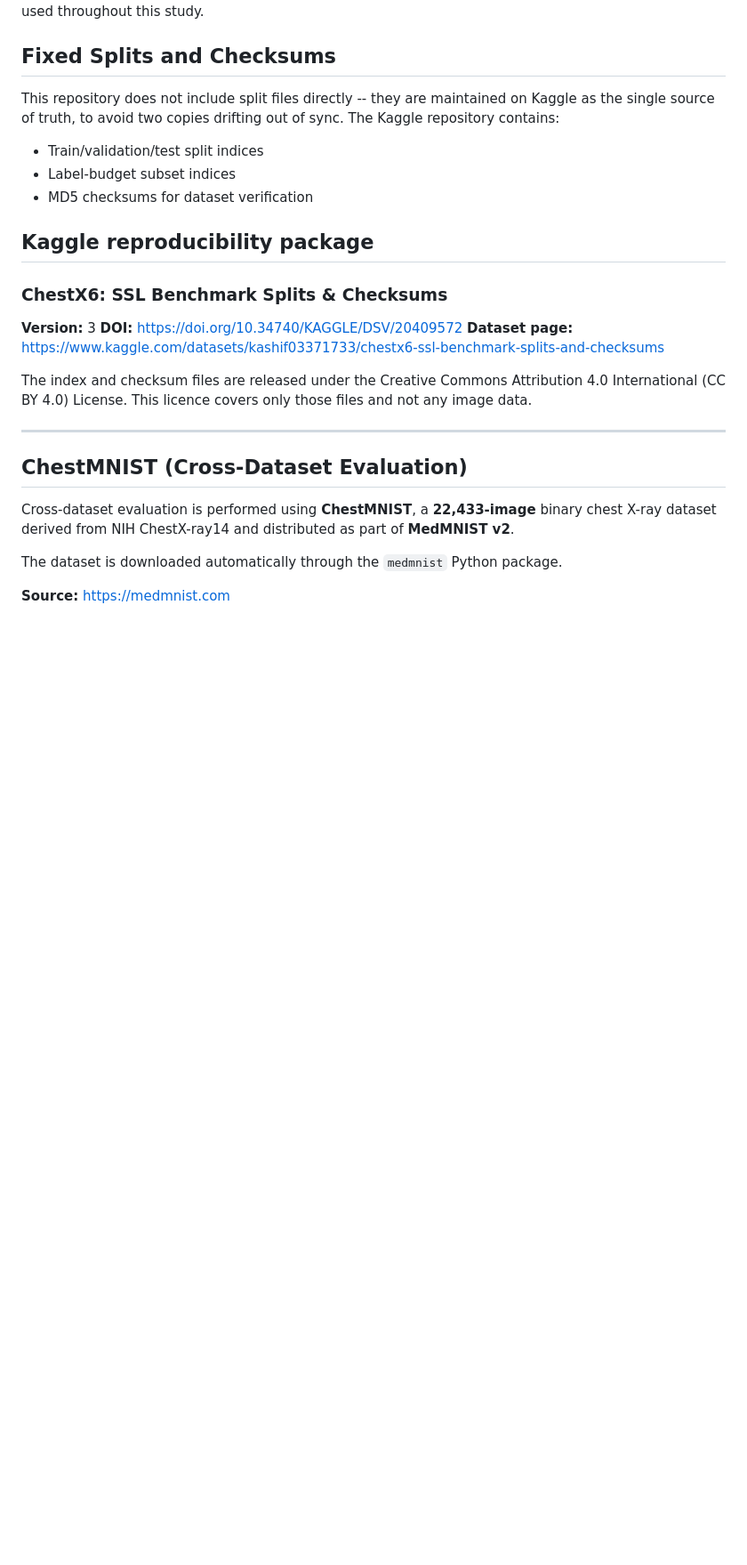
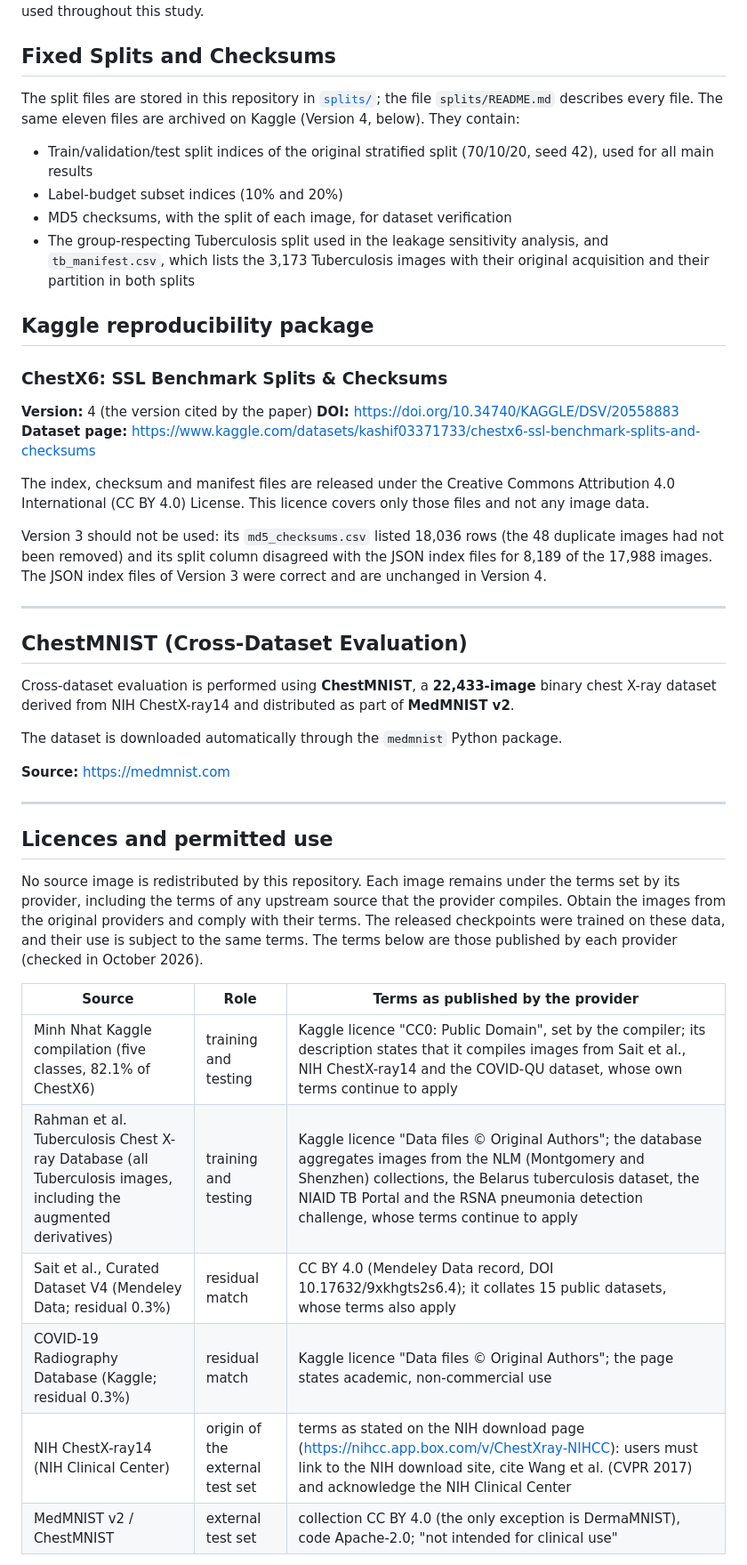
Before and after one commit to Kashif-Mahmood007/chestx6-ssl-benchmark, a Markdown page: data/README.md, the part around one of its changes. Shown at 89% size. GitHub-like rendering; blank space fills up the shorter version.

Commit message:
data/README: split files, Kaggle version 4 and source licence table

```diff
--- a/data/README.md
+++ b/data/README.md
@@ -42,23 +42,29 @@ MD5-based deduplication removed 48 duplicate images, yielding the 17,988-image e
 
 ## Fixed Splits and Checksums
 
-This repository does not include split files directly -- they are
-maintained on Kaggle as the single source of truth, to avoid two copies
-drifting out of sync. The Kaggle repository contains:
+The split files are stored in this repository in [`splits/`](splits/); the
+file `splits/README.md` describes every file. The same eleven files are
+archived on Kaggle (Version 4, below). They contain:
 
-* Train/validation/test split indices
-* Label-budget subset indices
-* MD5 checksums for dataset verification
+* Train/validation/test split indices of the original stratified split
+  (70/10/20, seed 42), used for all main results
+* Label-budget subset indices (10% and 20%)
+* MD5 checksums, with the split of each image, for dataset verification
+* The group-respecting Tuberculosis split used in the leakage sensitivity
+  analysis, and `tb_manifest.csv`, which lists the 3,173 Tuberculosis images
+  with their original acquisition and their partition in both splits
 
 ## Kaggle reproducibility package
 
 ### ChestX6: SSL Benchmark Splits & Checksums
-**Version:** 3
-**DOI:** https://doi.org/10.34740/KAGGLE/DSV/20409572
+**Version:** 4 (the version cited by the paper)
+**DOI:** https://doi.org/10.34740/KAGGLE/DSV/20558883
 **Dataset page:**
 https://www.kaggle.com/datasets/kashif03371733/chestx6-ssl-benchmark-splits-and-checksums
 
-The index and checksum files are released under the Creative Commons Attribution 4.0 International (CC BY 4.0) License. This licence covers only those files and not any image data.
+The index, checksum and manifest files are released under the Creative Commons Attribution 4.0 International (CC BY 4.0) License. This licence covers only those files and not any image data.
+
+Version 3 should not be used: its `md5_checksums.csv` listed 18,036 rows (the 48 duplicate images had not been removed) and its split column disagreed with the JSON index files for 8,189 of the 17,988 images. The JSON index files of Version 3 were correct and are unchanged in Version 4.
 
 ---
 
@@ -71,3 +77,19 @@ The dataset is downloaded automatically through the `medmnist` Python package.
 
 **Source:**
 https://medmnist.com
+
+---
+
+## Licences and permitted use
+
+No source image is redistributed by this repository. Each image remains under the terms set by its provider, including the terms of any upstream source that the provider compiles. Obtain the images from the original providers and comply with their terms. The released checkpoints were trained on these data, and their use is subject to the same terms. The terms below are those published by each provider (checked in October 2026).
+
+| Source | Role | Terms as published by the provider |
+|---|---|---|
+| Minh Nhat Kaggle compilation (five classes, 82.1% of ChestX6) | training and testing | Kaggle licence "CC0: Public Domain", set by the compiler; its description states that it compiles images from Sait et al., NIH ChestX-ray14 and the COVID-QU dataset, whose own terms continue to apply |
+| Rahman et al. Tuberculosis Chest X-ray Database (all Tuberculosis images, including the augmented derivatives) | training and testing | Kaggle licence "Data files © Original Authors"; the database aggregates images from the NLM (Montgomery and Shenzhen) collections, the Belarus tuberculosis dataset, the NIAID TB Portal and the RSNA pneumonia detection challenge, whose terms continue to apply |
+| Sait et al., Curated Dataset V4 (Mendeley Data; residual 0.3%) | residual match | CC BY 4.0 (Mendeley Data record, DOI 10.17632/9xkhgts2s6.4); it collates 15 public datasets, whose terms also apply |
+| COVID-19 Radiography Database (Kaggle; residual 0.3%) | residual match | Kaggle licence "Data files © Original Authors"; the page states academic, non-commercial use |
+| NIH ChestX-ray14 (NIH Clinical Center) | origin of the external test set | terms as stated on the NIH download page (https://nihcc.app.box.com/v/ChestXray-NIHCC): users must link to the NIH download site, cite Wang et al. (CVPR 2017) and acknowledge the NIH Clinical Center |
+| MedMNIST v2 / ChestMNIST | external test set | collection CC BY 4.0 (the only exception is DermaMNIST), code Apache-2.0; "not intended for clinical use" |
+
```
Also changed, not shown: other parts of data/README.md (+6 -2 lines).
